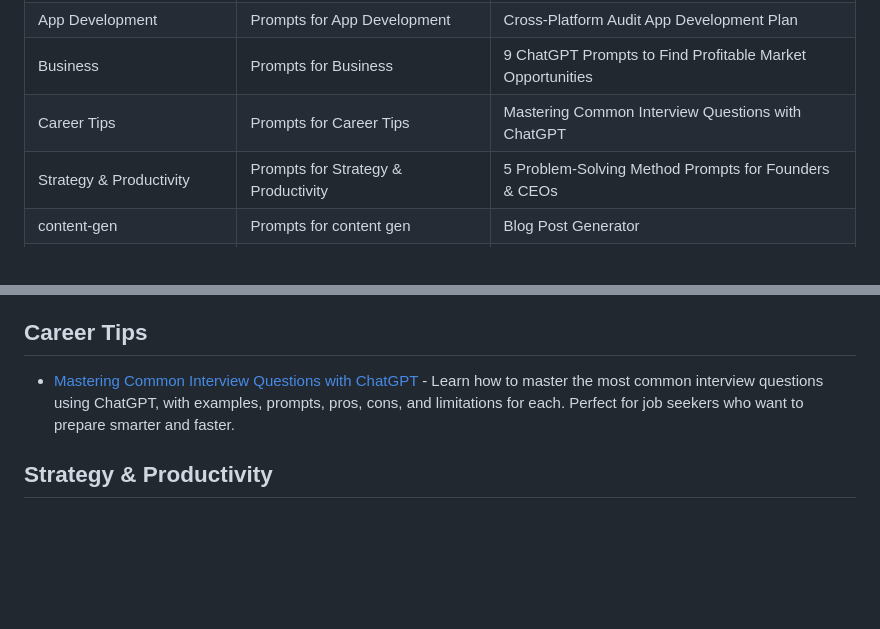
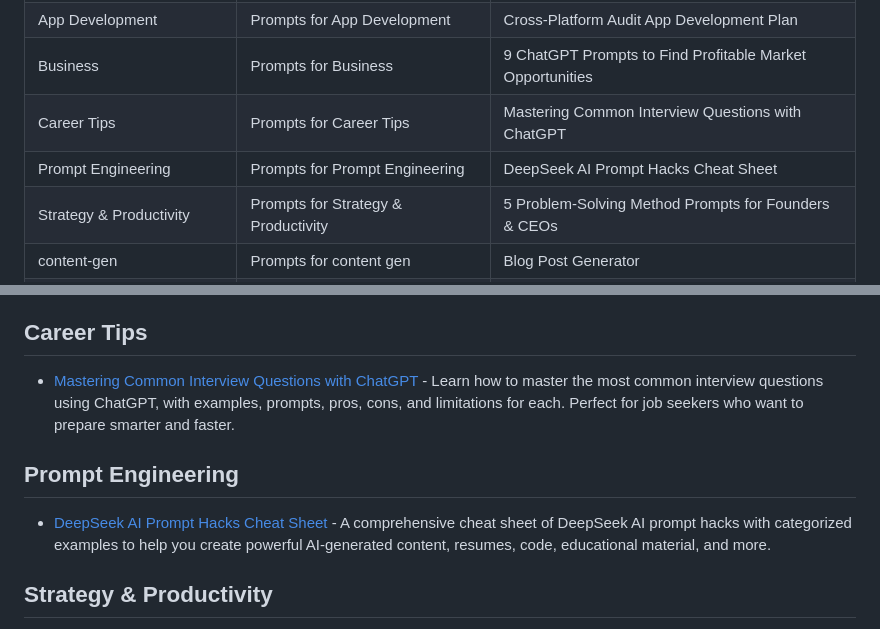
Before and after one commit to phuchungbhutia/prompts-repo, a Markdown page: categories.md, 2 parts joined by grey strips. Rendered like a GitHub page; blank space fills up the shorter version.

```diff
--- a/categories.md
+++ b/categories.md
@@ -12,6 +12,7 @@ Prompts are grouped by category below.
 | App Development | Prompts for App Development  | Cross-Platform Audit App Development Plan |
 | Business | Prompts for Business  | 9 ChatGPT Prompts to Find Profitable Market Opportunities |
 | Career Tips | Prompts for Career Tips  | Mastering Common Interview Questions with ChatGPT |
+| Prompt Engineering | Prompts for Prompt Engineering  | DeepSeek AI Prompt Hacks Cheat Sheet |
 | Strategy & Productivity | Prompts for Strategy & Productivity  | 5 Problem-Solving Method Prompts for Founders & CEOs |
 | content-gen | Prompts for content gen  | Blog Post Generator |
 | deepseek | Prompts for deepseek  | 2025.04.18 |
@@ -45,6 +46,10 @@ Prompts are grouped by category below.
 
 - [Mastering Common Interview Questions with ChatGPT](prompts/Career-Tips/Interview.md) - Learn how to master the most common interview questions using ChatGPT, with examples, prompts, pros, cons, and limitations for each. Perfect for job seekers who want to prepare smarter and faster.
 
+## Prompt Engineering
+
+- [DeepSeek AI Prompt Hacks Cheat Sheet](prompts/AITools/deepseek.md) - A comprehensive cheat sheet of DeepSeek AI prompt hacks with categorized examples to help you create powerful AI-generated content, resumes, code, educational material, and more.
+
 ## Strategy & Productivity
 
 - [5 Problem-Solving Method Prompts for Founders & CEOs](prompts/AITools/5tools.md) - Practical ChatGPT prompts tailored for five essential problem-solving methods used by founders and CEOs—Pre-Mortem, 5 Whys, Decision Tree, SWOT, and Impact vs Effort Matrix.
```
Also changed, not shown: README.md (+16 -12 lines), prompts/AITools/deepseek.md (added, +158 -0 lines).
